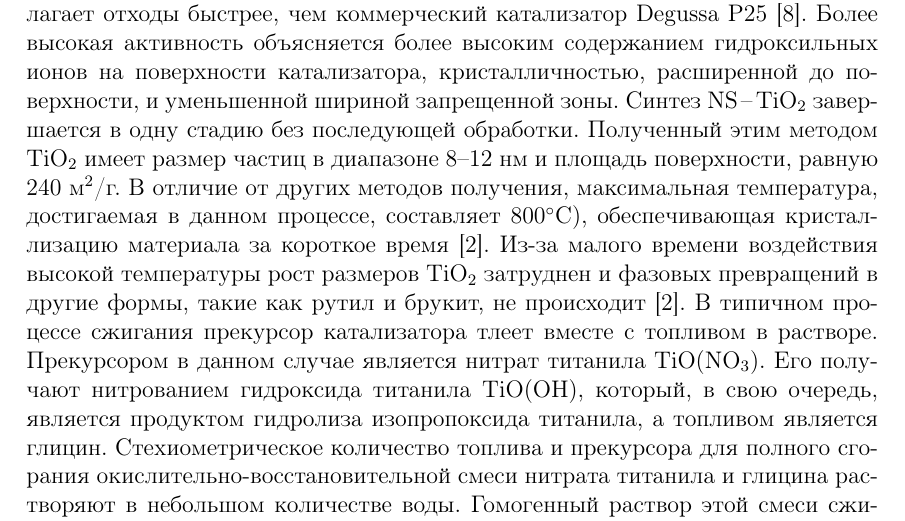
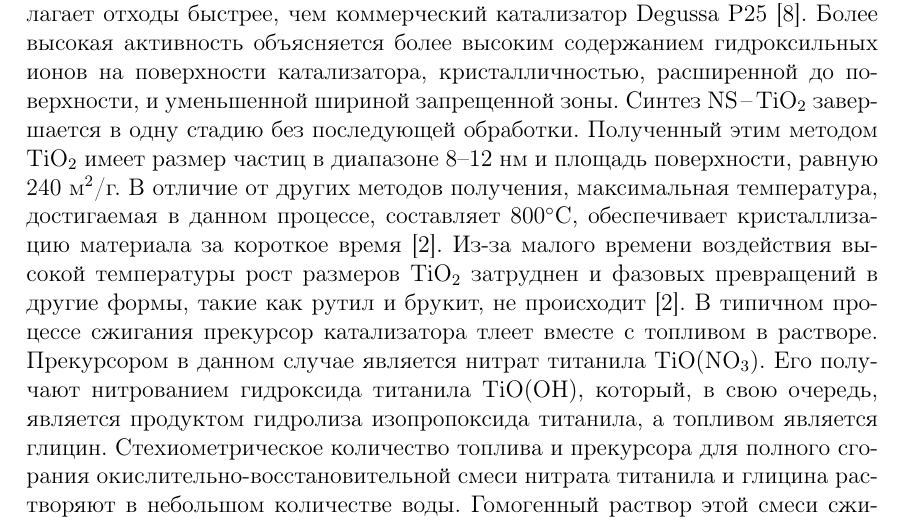
Before and after one commit to offishabby/coursework, a LaTeX document (Coursework_Voitko.tex): part of page 5 of 6, cut so that both start at the same text. Compiled offline with pdfLaTeX.

Commit message:
Chapter 2 section 3 fix

```diff
--- a/Coursework_Voitko.tex
+++ b/Coursework_Voitko.tex
@@ -64,7 +64,7 @@
 
 \section{Метод сжигания раствора}
 
-С помощью данного одностадийного метода получают наночастицы \ce{TiO2} с большой площадью поверхности. \ce{NS-TiO2}, полученный этим методом, использовался в качестве катализатора разложения текстильных отходов под действием ультрафиолетового и солнечного излучения, и было обнаружео, что он разлагает отходы быстрее, чем коммерческий катализатор Degussa P25 [8]. Более высокая активность объясняется более высоким содержанием гидроксильных ионов на поверхности катализатора, кристалличностью, расширенной до поверхности, и уменьшенной шириной запрещенной зоны. Синтез \ce{NS-TiO2} завершается в одну стадию без последующей обработки. Полученный этим методом \ce{TiO2} имеет размер частиц в диапазоне 8–12 нм и площадь поверхности, равную 240 м$\textsuperscript{2}$/г. В отличие от других методов получения, максимальная температура, достигаемая в данном процессе, составляет $800^{\circ}$C), обеспечивающая кристаллизацию материала за короткое время [2]. Из-за малого времени воздействия высокой температуры рост размеров \ce{TiO2} затруднен и фазовых превращений в другие формы, такие как рутил и брукит, не происходит [2]. В типичном процессе сжигания прекурсор катализатора тлеет вместе с топливом в растворе. Прекурсором в данном случае является нитрат титанила \ce{TiO(NO3)}. Его получают нитрованием гидроксида титанила \ce{TiO(OH)}, который, в свою очередь, является продуктом гидролиза изопропоксида титанила, а топливом является глицин. Стехиометрическое количество топлива и прекурсора для полного сгорания окислительно-восстановительной смеси нитрата титанила и глицина растворяют в небольшом количестве воды. Гомогенный раствор этой смеси сжигают в муфельной печи при $350^{\circ}$C. Процесс горения включает дегидратацию раствора, за которой следует горение тлеющего типа. Высокая температура воздействует в течение очень короткого периода времени, сводя к минимуму образование других фаз диоксида титана, что позволяет формировать чистый анатаз (тетрагональный диоксида титана). В результате производства \ce{NS-TiO2} данным способом выделяется большое количество газов (в молярном отношении примерно в 7 раз больше катализатора), что приводит к большей пористости и увеличению площади поверхности материала [8].
+С помощью данного одностадийного метода получают наночастицы \ce{TiO2} с большой площадью поверхности. \ce{NS-TiO2}, полученный этим методом, использовался в качестве катализатора разложения текстильных отходов под действием ультрафиолетового и солнечного излучения, и было обнаружео, что он разлагает отходы быстрее, чем коммерческий катализатор Degussa P25 [8]. Более высокая активность объясняется более высоким содержанием гидроксильных ионов на поверхности катализатора, кристалличностью, расширенной до поверхности, и уменьшенной шириной запрещенной зоны. Синтез \ce{NS-TiO2} завершается в одну стадию без последующей обработки. Полученный этим методом \ce{TiO2} имеет размер частиц в диапазоне 8–12 нм и площадь поверхности, равную 240 м$\textsuperscript{2}$/г. В отличие от других методов получения, максимальная температура, достигаемая в данном процессе, составляет $800^{\circ}$C, обеспечивает кристаллизацию материала за короткое время [2]. Из-за малого времени воздействия высокой температуры рост размеров \ce{TiO2} затруднен и фазовых превращений в другие формы, такие как рутил и брукит, не происходит [2]. В типичном процессе сжигания прекурсор катализатора тлеет вместе с топливом в растворе. Прекурсором в данном случае является нитрат титанила \ce{TiO(NO3)}. Его получают нитрованием гидроксида титанила \ce{TiO(OH)}, который, в свою очередь, является продуктом гидролиза изопропоксида титанила, а топливом является глицин. Стехиометрическое количество топлива и прекурсора для полного сгорания окислительно-восстановительной смеси нитрата титанила и глицина растворяют в небольшом количестве воды. Гомогенный раствор этой смеси сжигают в муфельной печи при $350^{\circ}$C. Процесс горения включает дегидратацию раствора, за которой следует горение тлеющего типа. Высокая температура воздействует в течение очень короткого периода времени, сводя к минимуму образование других фаз диоксида титана, что позволяет формировать чистый анатаз (тетрагональный диоксида титана). В результате производства \ce{NS-TiO2} данным способом выделяется большое количество газов (в молярном отношении примерно в 7 раз больше катализатора), что приводит к большей пористости и увеличению площади поверхности материала [2,8].
 \end{chapter}
 
 % ============== Main content end ==============
```
Also changed, not shown: Coursework_Voitko.pdf.
